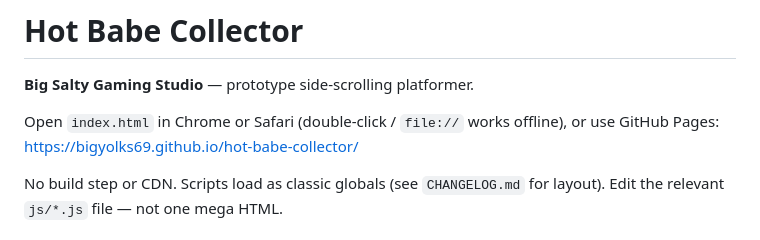
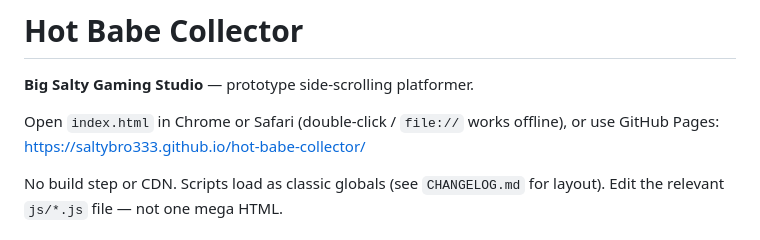
Before and after one commit to bigyolks69/hot-babe-collector, a Markdown page: README.md, the part around the change. Drawn GitHub-style.

Commit message:
Point docs/live links to saltybro333 GitHub Pages home

```diff
--- a/README.md
+++ b/README.md
@@ -2,7 +2,7 @@
 
 **Big Salty Gaming Studio** — prototype side-scrolling platformer.
 
-Open `index.html` in Chrome or Safari (double-click / `file://` works offline), or use GitHub Pages: https://bigyolks69.github.io/hot-babe-collector/
+Open `index.html` in Chrome or Safari (double-click / `file://` works offline), or use GitHub Pages: https://saltybro333.github.io/hot-babe-collector/
 
 No build step or CDN. Scripts load as classic globals (see `CHANGELOG.md` for layout). Edit the relevant `js/*.js` file — not one mega HTML.
 
```
Also changed, not shown: CHANGELOG.md (+3 -1 lines).
